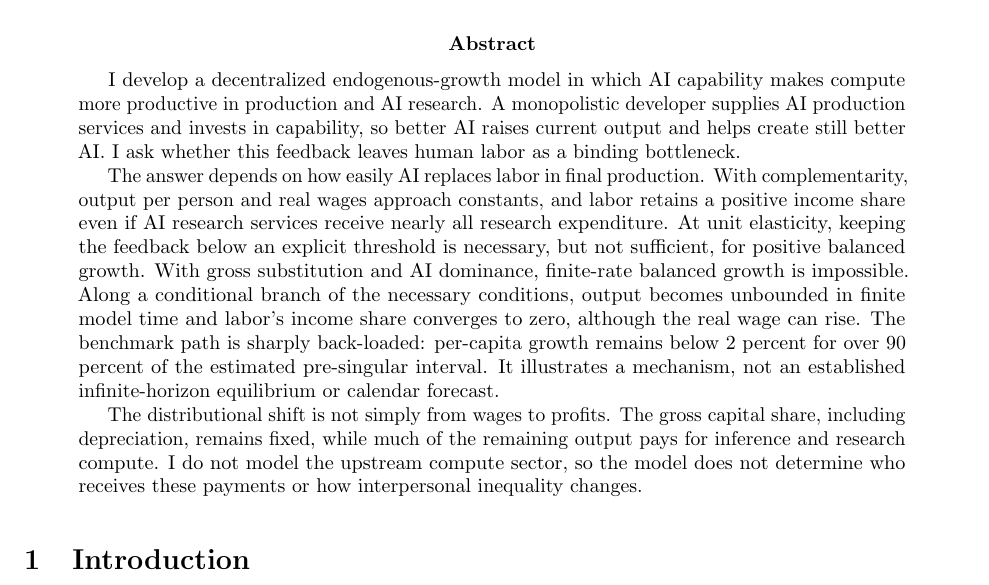
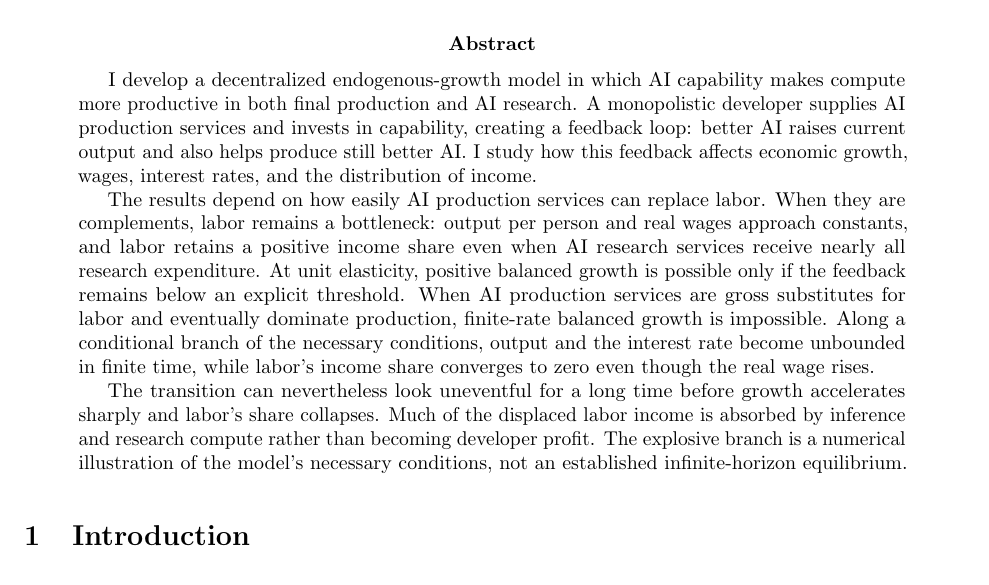
Before and after one commit to oliverpardo1979/AI-Future-Paper-WTF, a LaTeX paper (main_axm.tex): part of page 1 of 65, cut so that both start at the same text. Compiled offline with pdfLaTeX.

Commit message:
Revise paper abstract

```diff
--- a/main_axm.tex
+++ b/main_axm.tex
@@ -39,29 +39,28 @@ AI Capability as Research-Augmenting Technology}
 
 \begin{abstract}
 I develop a decentralized endogenous-growth model in which AI capability makes
-compute more productive in production and AI research. A monopolistic developer
-supplies AI production services and invests in capability, so better AI raises current output
-and helps create still better AI. I ask whether this feedback leaves human labor
-as a binding bottleneck.
+compute more productive in both final production and AI research. A monopolistic
+developer supplies AI production services and invests in capability, creating a
+feedback loop: better AI raises current output and also helps produce still better
+AI. I study how this feedback affects economic growth, wages, interest rates, and
+the distribution of income.
 
-The answer depends on how easily AI replaces labor in final production. With
-complementarity, output per person and real wages approach constants, and labor
-retains a positive income share even if AI research services receive nearly all
-research expenditure. At unit elasticity, keeping the feedback below an explicit
-threshold is necessary, but not sufficient, for positive balanced growth. With
-gross substitution and AI dominance, finite-rate balanced growth is impossible.
-Along a conditional branch
-of the necessary conditions, output becomes unbounded in finite model time and
-labor's income share converges to zero, although the real wage can rise. The
-benchmark path is sharply back-loaded: per-capita growth remains below 2 percent
-for over 90 percent of the estimated pre-singular interval. It illustrates a
-mechanism, not an established infinite-horizon equilibrium or calendar forecast.
+The results depend on how easily AI production services can replace labor. When
+they are complements, labor remains a bottleneck: output per person and real wages
+approach constants, and labor retains a positive income share even when AI research
+services receive nearly all research expenditure. At unit elasticity, positive
+balanced growth is possible only if the feedback remains below an explicit
+threshold. When AI production services are gross substitutes for labor and
+eventually dominate production, finite-rate balanced growth is impossible. Along
+a conditional branch of the necessary conditions, output and the interest rate
+become unbounded in finite time, while labor's income share converges to zero even
+though the real wage rises.
 
-The distributional shift is not simply from wages to profits. The gross capital
-share, including depreciation, remains fixed, while much of the remaining
-output pays for inference and research compute. I do not model the upstream
-compute sector, so the model does not determine who receives these payments or
-how interpersonal inequality changes.
+The transition can nevertheless look uneventful for a long time before growth
+accelerates sharply and labor's share collapses. Much of the displaced labor
+income is absorbed by inference and research compute rather than becoming
+developer profit. The explosive branch is a numerical illustration of the
+model's necessary conditions, not an established infinite-horizon equilibrium.
 \end{abstract}
 
 \onehalfspacing
```
